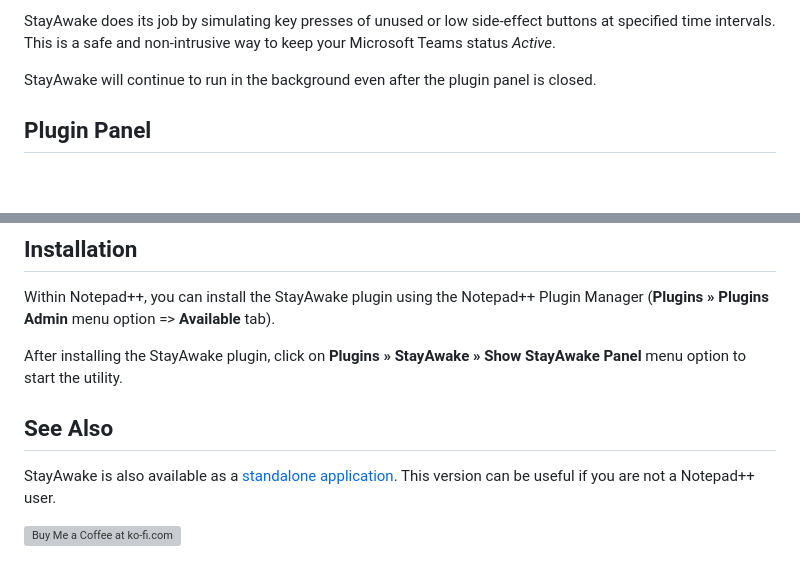
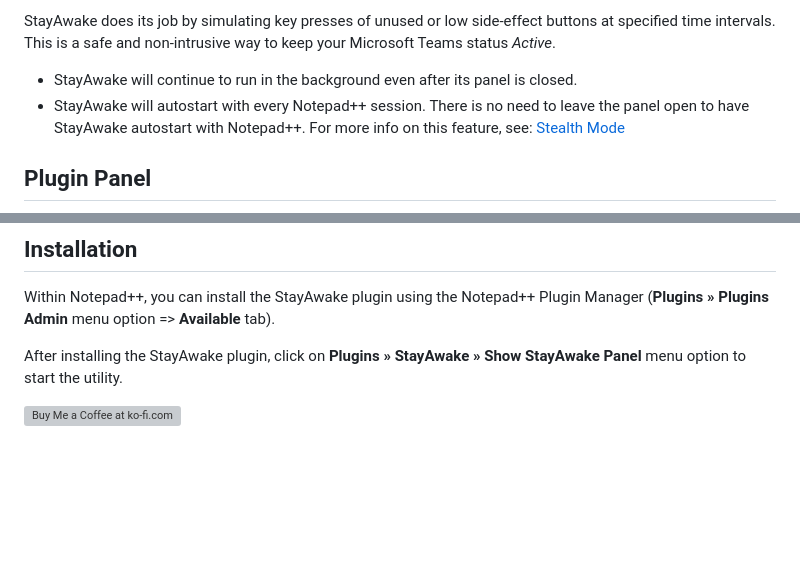
Before and after one commit to shriprem/StayAwake_NPP_Plugin, a Markdown page: README.md, 2 parts joined by grey strips. Rendered like a GitHub page; blank space fills up the shorter version; grey boxes are pictures that could not be loaded.

```diff
--- a/README.md
+++ b/README.md
@@ -16,7 +16,8 @@ If you are using Microsoft Teams, you may have noticed that Teams automatically
 
 StayAwake does its job by simulating key presses of unused or low side-effect buttons at specified time intervals. This is a safe and non-intrusive way to keep your Microsoft Teams status _Active_.
 
-StayAwake will continue to run in the background even after the plugin panel is closed.
+* StayAwake will continue to run in the background even after its panel is closed.
+* StayAwake will autostart with every Notepad++ session. There is no need to leave the panel open to have StayAwake autostart with Notepad++. For more info on this feature, see: [Stealth Mode](#stealth-mode)
 
 ## Plugin Panel
 ![StayAwake UI](images/StayAwakePanel.png)
@@ -88,8 +122,4 @@ Within Notepad++, you can install the StayAwake plugin using the Notepad++ Plugi
 
 After installing the StayAwake plugin, click on **Plugins » StayAwake » Show StayAwake Panel** menu option to start the utility.
 
-
-## See Also
-StayAwake is also available as a [standalone application](https://github.com/shriprem/StayAwake). This version can be useful if you are not a Notepad++ user.
-
 <a href='https://ko-fi.com/S6S417WICS' target='_blank'><img height='36' style='border:0px;height:36px;' src='https://storage.ko-fi.com/cdn/kofi5.png?v=6' border='0' alt='Buy Me a Coffee at ko-fi.com' /></a>
```
Also changed, not shown: other parts of README.md (+34 -1 lines), images/contextMenu.png (added), images/contextMenuEntry.png (added).
